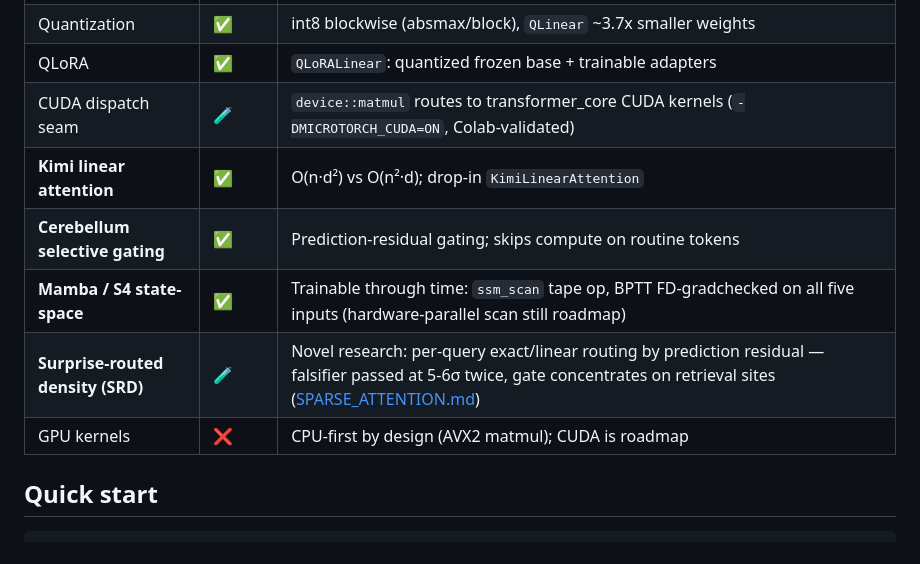
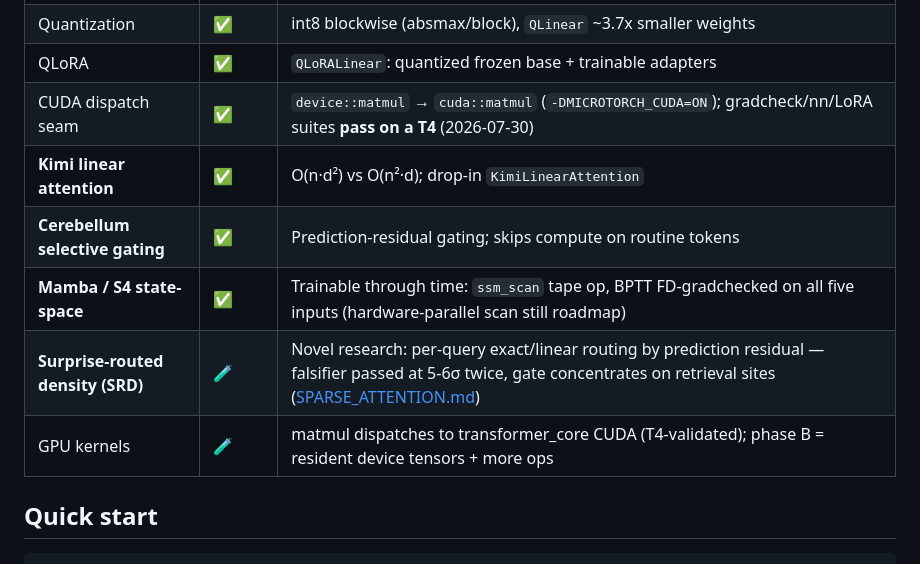
Before and after one commit to JohnnyTeutonic/microtorch, a Markdown page: README.md, the part around the change. Rendered like a GitHub page.

Commit message:
docs: CUDA seam validated on T4 — README rows updated
Colab round 3: test_gradcheck, test_nn, test_lora_quant all PASS with
MICROTORCH_DEVICE=cuda (finite-difference oracle satisfied on GPU).
CUDA dispatch seam row -> done; GPU kernels row -> partial (matmul
dispatched + validated; phase B is resident device tensors + more ops).

Co-Authored-By: Claude Fable 5 <noreply@anthropic.com>

```diff
--- a/README.md
+++ b/README.md
@@ -41,12 +41,12 @@ That makes it three things at once:
 | LoRA | ✅ | `LoRALinear`: frozen base + rank-r adapters, adapter-only state_dict, `merged_weight()` |
 | Quantization | ✅ | int8 blockwise (absmax/block), `QLinear` ~3.7x smaller weights |
 | QLoRA | ✅ | `QLoRALinear`: quantized frozen base + trainable adapters |
-| CUDA dispatch seam | 🧪 | `device::matmul` routes to transformer_core CUDA kernels (`-DMICROTORCH_CUDA=ON`, Colab-validated) |
+| CUDA dispatch seam | ✅ | `device::matmul` → `cuda::matmul` (`-DMICROTORCH_CUDA=ON`); gradcheck/nn/LoRA suites **pass on a T4** (2026-07-30) |
 | **Kimi linear attention** | ✅ | O(n·d²) vs O(n²·d); drop-in `KimiLinearAttention` |
 | **Cerebellum selective gating** | ✅ | Prediction-residual gating; skips compute on routine tokens |
 | **Mamba / S4 state-space** | ✅ | Trainable through time: `ssm_scan` tape op, BPTT FD-gradchecked on all five inputs (hardware-parallel scan still roadmap) |
 | **Surprise-routed density (SRD)** | 🧪 | Novel research: per-query exact/linear routing by prediction residual — falsifier passed at 5-6σ twice, gate concentrates on retrieval sites ([SPARSE_ATTENTION.md](SPARSE_ATTENTION.md)) |
-| GPU kernels | ❌ | CPU-first by design (AVX2 matmul); CUDA is roadmap |
+| GPU kernels | 🧪 | matmul dispatches to transformer_core CUDA (T4-validated); phase B = resident device tensors + more ops |
 
 ## Quick start
 
```
